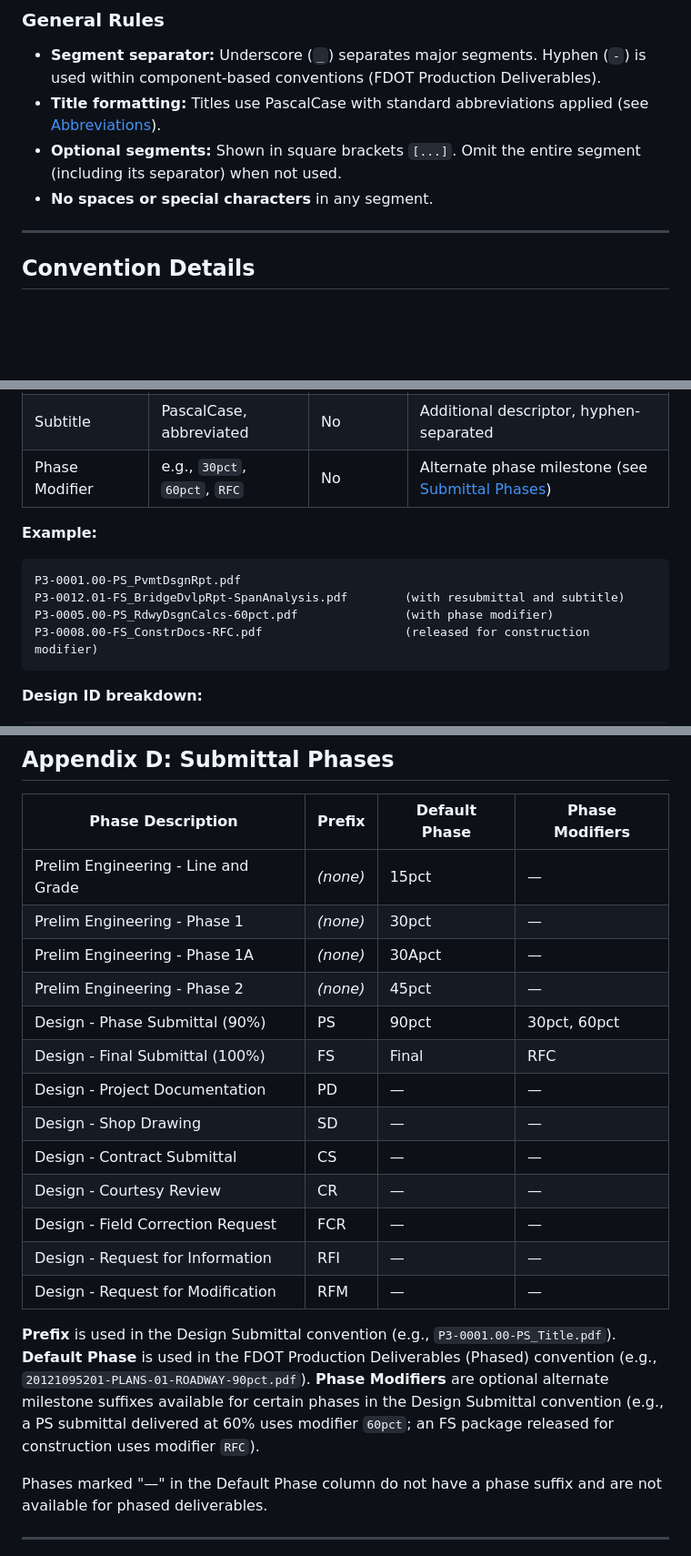
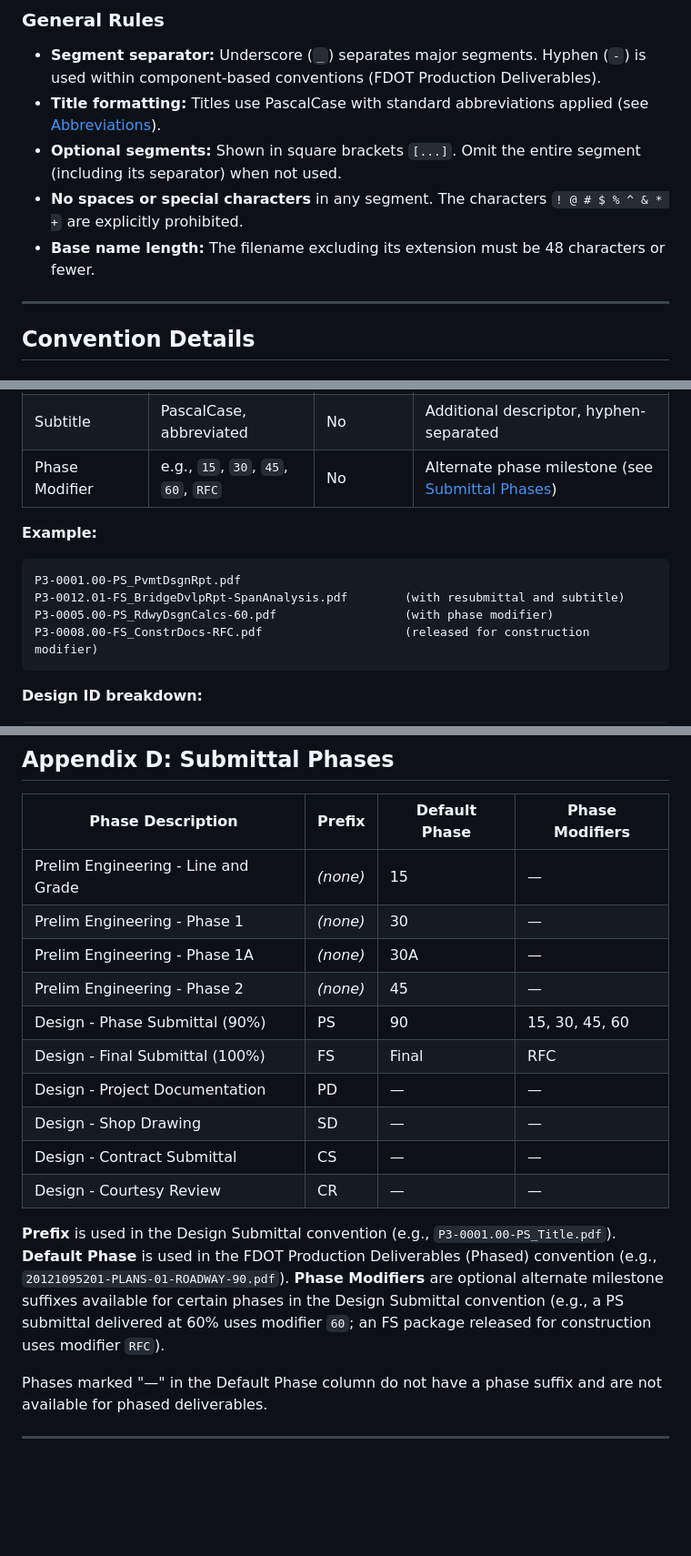
Before and after one commit to benjiyamin/mi4-filename-tool, a Markdown page: docs/naming-conventions.md, 3 parts joined by grey strips. Shown at 91% size. Rendered like a GitHub page; blank space fills up the shorter version.

````diff
--- a/docs/naming-conventions.md
+++ b/docs/naming-conventions.md
@@ -25,7 +25,8 @@ All MI-4 deliverables follow one of 9 naming conventions. The correct convention
 - **Segment separator:** Underscore (`_`) separates major segments. Hyphen (`-`) is used within component-based conventions (FDOT Production Deliverables).
 - **Title formatting:** Titles use PascalCase with standard abbreviations applied (see [Abbreviations](#abbreviations)).
 - **Optional segments:** Shown in square brackets `[...]`. Omit the entire segment (including its separator) when not used.
-- **No spaces or special characters** in any segment.
+- **No spaces or special characters** in any segment. The characters `! @ # $ % ^ & * +` are explicitly prohibited.
+- **Base name length:** The filename excluding its extension must be 48 characters or fewer.
 
 ---
 
@@ -140,13 +141,13 @@ Design documents tracked by project, phase, and submittal number — reports, ca
 | Submittal Prefix | `PS`, `FS`, `PD`, etc. | Yes | Phase prefix (see [Submittal Phases](#submittal-phases)) |
 | Title | PascalCase, abbreviated | Yes | Document name |
 | Subtitle | PascalCase, abbreviated | No | Additional descriptor, hyphen-separated |
-| Phase Modifier | e.g., `30pct`, `60pct`, `RFC` | No | Alternate phase milestone (see [Submittal Phases](#submittal-phases)) |
+| Phase Modifier | e.g., `15`, `30`, `45`, `60`, `RFC` | No | Alternate phase milestone (see [Submittal Phases](#submittal-phases)) |
 
 **Example:**
 ```
 P3-0001.00-PS_PvmtDsgnRpt.pdf
 P3-0012.01-FS_BridgeDvlpRpt-SpanAnalysis.pdf        (with resubmittal and subtitle)
-P3-0005.00-PS_RdwyDsgnCalcs-60pct.pdf               (with phase modifier)
+P3-0005.00-PS_RdwyDsgnCalcs-60.pdf                  (with phase modifier)
 P3-0008.00-FS_ConstrDocs-RFC.pdf                    (released for construction modifier)
 ```
 
@@ -312,23 +313,20 @@ MI4_InterimDrngTypSection.pdf
 
 | Phase Description | Prefix | Default Phase | Phase Modifiers |
 |------------------|--------|--------------|-----------------|
-| Prelim Engineering - Line and Grade | *(none)* | 15pct | — |
-| Prelim Engineering - Phase 1 | *(none)* | 30pct | — |
-| Prelim Engineering - Phase 1A | *(none)* | 30Apct | — |
-| Prelim Engineering - Phase 2 | *(none)* | 45pct | — |
-| Design - Phase Submittal (90%) | PS | 90pct | 30pct, 60pct |
+| Prelim Engineering - Line and Grade | *(none)* | 15 | — |
+| Prelim Engineering - Phase 1 | *(none)* | 30 | — |
+| Prelim Engineering - Phase 1A | *(none)* | 30A | — |
+| Prelim Engineering - Phase 2 | *(none)* | 45 | — |
+| Design - Phase Submittal (90%) | PS | 90 | 15, 30, 45, 60 |
 | Design - Final Submittal (100%) | FS | Final | RFC |
 | Design - Project Documentation | PD | — | — |
 | Design - Shop Drawing | SD | — | — |
 | Design - Contract Submittal | CS | — | — |
 | Design - Courtesy Review | CR | — | — |
-| Design - Field Correction Request | FCR | — | — |
-| Design - Request for Information | RFI | — | — |
-| Design - Request for Modification | RFM | — | — |
 
 **Prefix** is used in the Design Submittal convention (e.g., `P3-0001.00-PS_Title.pdf`).
-**Default Phase** is used in the FDOT Production Deliverables (Phased) convention (e.g., `20121095201-PLANS-01-ROADWAY-90pct.pdf`).
-**Phase Modifiers** are optional alternate milestone suffixes available for certain phases in the Design Submittal convention (e.g., a PS submittal delivered at 60% uses modifier `60pct`; an FS package released for construction uses modifier `RFC`).
+**Default Phase** is used in the FDOT Production Deliverables (Phased) convention (e.g., `20121095201-PLANS-01-ROADWAY-90.pdf`).
+**Phase Modifiers** are optional alternate milestone suffixes available for certain phases in the Design Submittal convention (e.g., a PS submittal delivered at 60% uses modifier `60`; an FS package released for construction uses modifier `RFC`).
 
 Phases marked "—" in the Default Phase column do not have a phase suffix and are not available for phased deliverables.
 
````
Also changed, not shown: other parts of docs/naming-conventions.md (+1 -1 lines), docs/data-update-guide.md (+23 -5 lines), docs/user-guide.md (+25 -2 lines).
